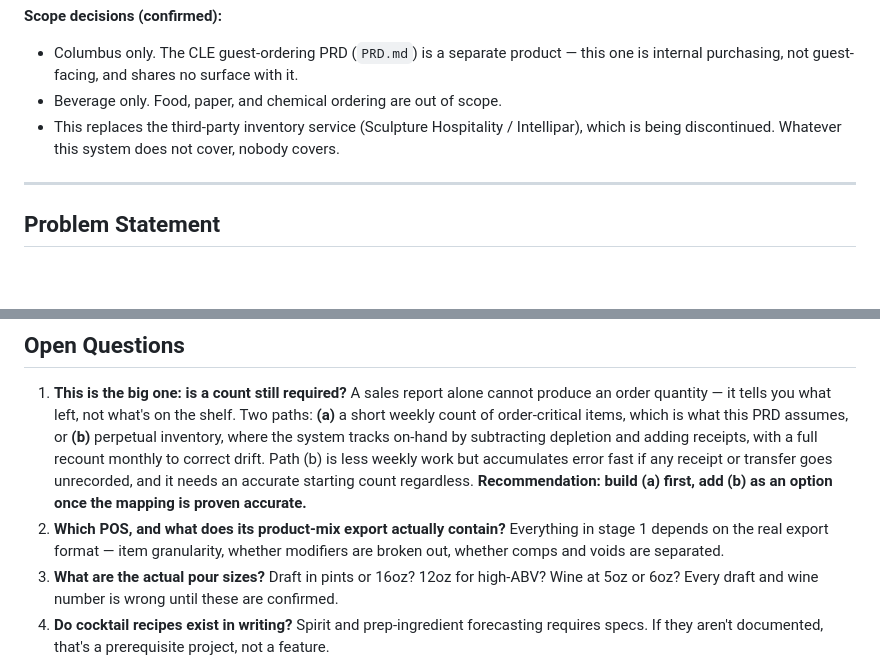
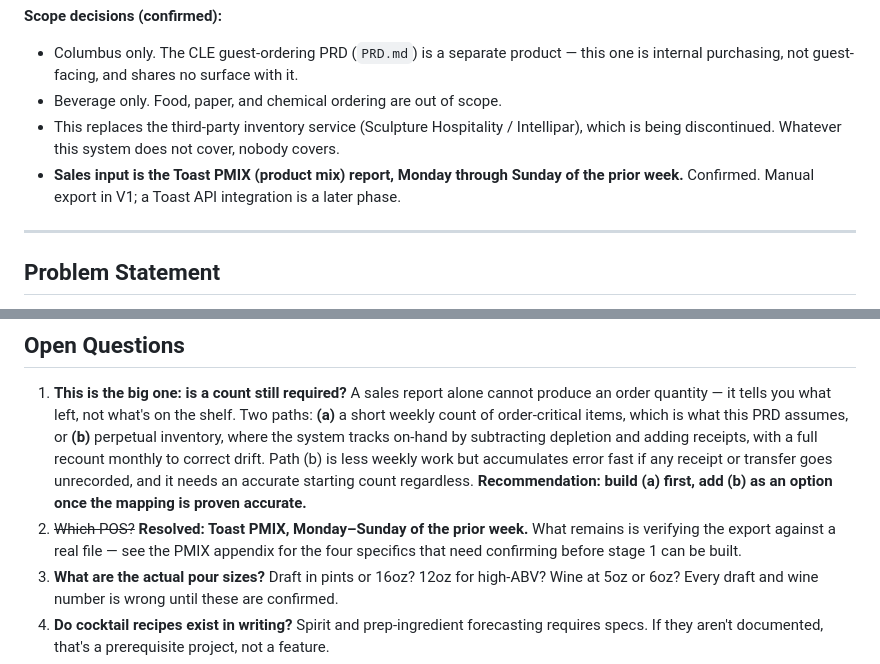
Before and after one commit to taylormccullough28-lab/townhall-ordering, a Markdown page: PRD-beverage-ordering.md, 2 parts joined by grey strips. Drawn GitHub-style; blank space fills up the shorter version.

```diff
--- a/PRD-beverage-ordering.md
+++ b/PRD-beverage-ordering.md
@@ -10,6 +10,7 @@
 - Columbus only. The CLE guest-ordering PRD (`PRD.md`) is a separate product — this one is internal purchasing, not guest-facing, and shares no surface with it.
 - Beverage only. Food, paper, and chemical ordering are out of scope.
 - This replaces the third-party inventory service (Sculpture Hospitality / Intellipar), which is being discontinued. Whatever this system does not cover, nobody covers.
+- **Sales input is the Toast PMIX (product mix) report, Monday through Sunday of the prior week.** Confirmed. Manual export in V1; a Toast API integration is a later phase.
 
 ---
 
@@ -201,7 +218,7 @@ Safety stock as a flat 25% is deliberately simple for V1. The statistically corr
 ## Open Questions
 
 1. **This is the big one: is a count still required?** A sales report alone cannot produce an order quantity — it tells you what left, not what's on the shelf. Two paths: **(a)** a short weekly count of order-critical items, which is what this PRD assumes, or **(b)** perpetual inventory, where the system tracks on-hand by subtracting depletion and adding receipts, with a full recount monthly to correct drift. Path (b) is less weekly work but accumulates error fast if any receipt or transfer goes unrecorded, and it needs an accurate starting count regardless. **Recommendation: build (a) first, add (b) as an option once the mapping is proven accurate.**
-2. **Which POS, and what does its product-mix export actually contain?** Everything in stage 1 depends on the real export format — item granularity, whether modifiers are broken out, whether comps and voids are separated.
+2. ~~Which POS?~~ **Resolved: Toast PMIX, Monday–Sunday of the prior week.** What remains is verifying the export against a real file — see the PMIX appendix for the four specifics that need confirming before stage 1 can be built.
 3. **What are the actual pour sizes?** Draft in pints or 16oz? 12oz for high-ABV? Wine at 5oz or 6oz? Every draft and wine number is wrong until these are confirmed.
 4. **Do cocktail recipes exist in writing?** Spirit and prep-ingredient forecasting requires specs. If they aren't documented, that's a prerequisite project, not a feature.
 5. **Who owns the mapping upkeep?** New menu items and keg rotations break the mapping continuously. Without a named owner this degrades within a season.
```
Also changed, not shown: other parts of PRD-beverage-ordering.md (+53 -3 lines).
